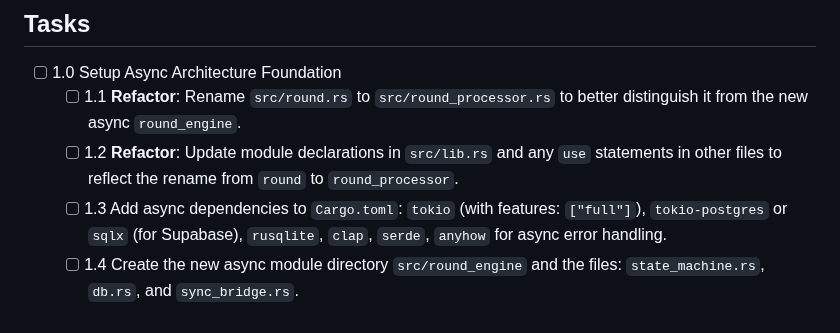
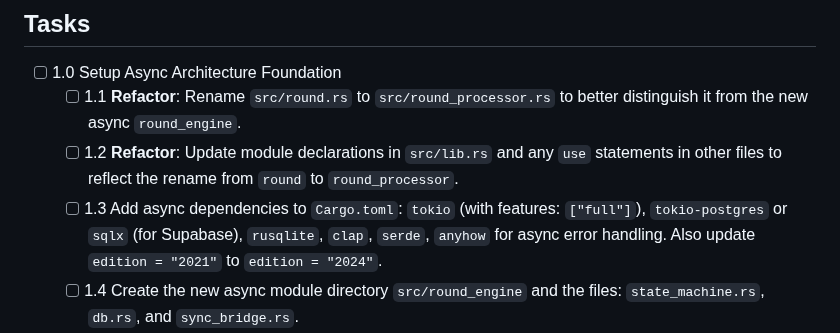
Before and after one commit to grasslandnetwork/cliptions, a Markdown page: tasks/tasks-prd-state-driven-round-engine.md, the part around the change. Drawn GitHub-style.

Commit message:
docs: Add Cargo.toml edition update to task 1.3
- Specify updating edition from 2021 to 2024 in task 1.3
- Ensures external team uses modern Rust 2024 features
- Consistent with mod.rs removal and directory-based modules

```diff
--- a/tasks/tasks-prd-state-driven-round-engine.md
+++ b/tasks/tasks-prd-state-driven-round-engine.md
@@ -24,7 +24,7 @@
 - [ ] 1.0 Setup Async Architecture Foundation
   - [ ] 1.1 **Refactor**: Rename `src/round.rs` to `src/round_processor.rs` to better distinguish it from the new async `round_engine`.
   - [ ] 1.2 **Refactor**: Update module declarations in `src/lib.rs` and any `use` statements in other files to reflect the rename from `round` to `round_processor`.
-  - [ ] 1.3 Add async dependencies to `Cargo.toml`: `tokio` (with features: `["full"]`), `tokio-postgres` or `sqlx` (for Supabase), `rusqlite`, `clap`, `serde`, `anyhow` for async error handling.
+  - [ ] 1.3 Add async dependencies to `Cargo.toml`: `tokio` (with features: `["full"]`), `tokio-postgres` or `sqlx` (for Supabase), `rusqlite`, `clap`, `serde`, `anyhow` for async error handling. Also update `edition = "2021"` to `edition = "2024"`.
   - [ ] 1.4 Create the new async module directory `src/round_engine` and the files: `state_machine.rs`, `db.rs`, and `sync_bridge.rs`.
   - [ ] 1.5 In `src/lib.rs`, declare the new `round_engine` module and set up proper async exports and re-exports for the state machine, database layer, and sync bridge.
   - [ ] 1.6 Create the new async binary entry point at `src/bin/cliptions_app.rs` with `#[tokio::main]` async main function.
```
